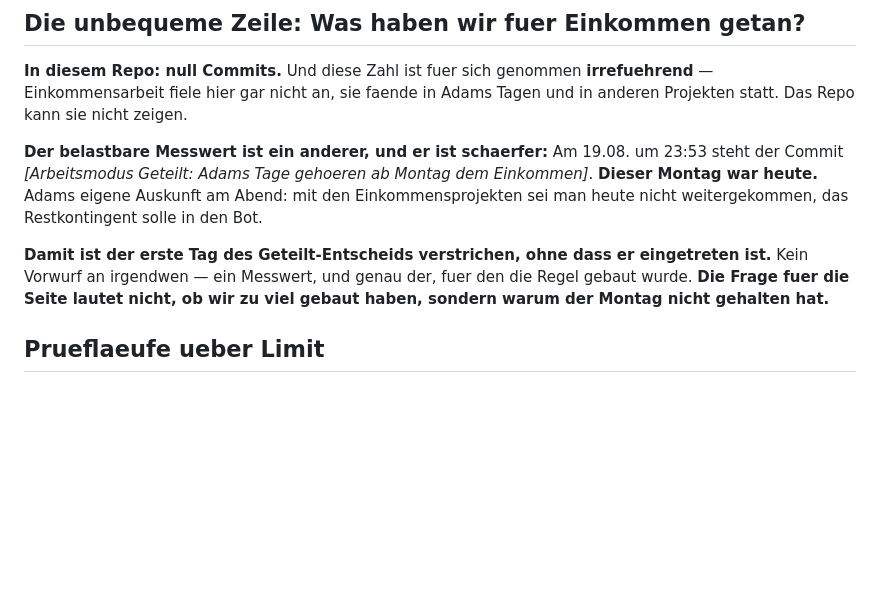
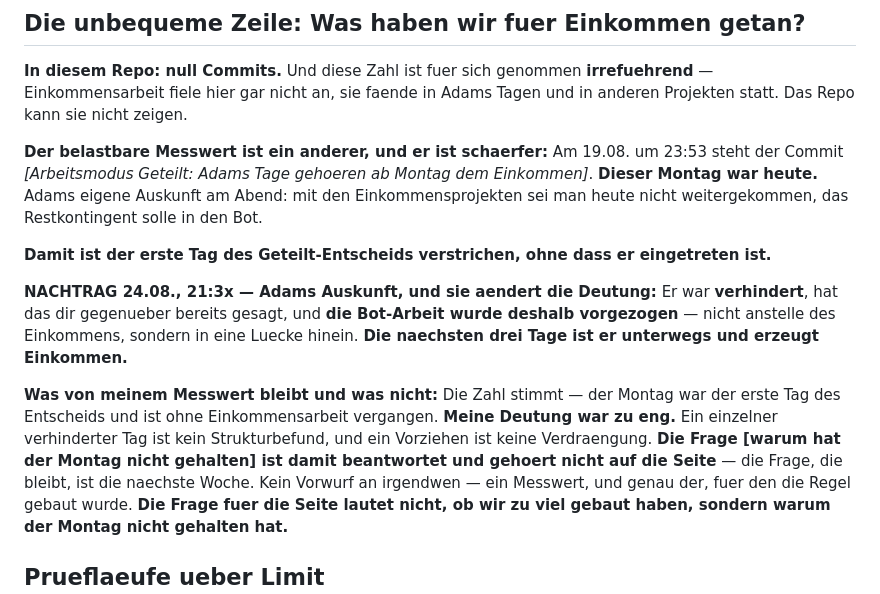
Before and after one commit to falkogorski/claude-telegram-bot, a Markdown page: docs/kursblick-zahlen-2026-08-25.md, the part around the change. GitHub-like rendering; blank space fills up the shorter version.

```diff
--- a/docs/kursblick-zahlen-2026-08-25.md
+++ b/docs/kursblick-zahlen-2026-08-25.md
@@ -49,7 +49,20 @@ Auskunft am Abend: mit den Einkommensprojekten sei man heute nicht
 weitergekommen, das Restkontingent solle in den Bot.
 
 **Damit ist der erste Tag des Geteilt-Entscheids verstrichen, ohne dass er
-eingetreten ist.** Kein Vorwurf an irgendwen — ein Messwert, und genau der,
+eingetreten ist.**
+
+**NACHTRAG 24.08., 21:3x — Adams Auskunft, und sie aendert die Deutung:** Er
+war **verhindert**, hat das dir gegenueber bereits gesagt, und **die
+Bot-Arbeit wurde deshalb vorgezogen** — nicht anstelle des Einkommens,
+sondern in eine Luecke hinein. **Die naechsten drei Tage ist er unterwegs
+und erzeugt Einkommen.**
+
+**Was von meinem Messwert bleibt und was nicht:** Die Zahl stimmt — der
+Montag war der erste Tag des Entscheids und ist ohne Einkommensarbeit
+vergangen. **Meine Deutung war zu eng.** Ein einzelner verhinderter Tag ist
+kein Strukturbefund, und ein Vorziehen ist keine Verdraengung. **Die Frage
+[warum hat der Montag nicht gehalten] ist damit beantwortet und gehoert
+nicht auf die Seite** — die Frage, die bleibt, ist die naechste Woche. Kein Vorwurf an irgendwen — ein Messwert, und genau der,
 fuer den die Regel gebaut wurde. **Die Frage fuer die Seite lautet nicht,
 ob wir zu viel gebaut haben, sondern warum der Montag nicht gehalten hat.**
 
```
Also changed, not shown: blaupause-notizen.md (+19 -0 lines).
